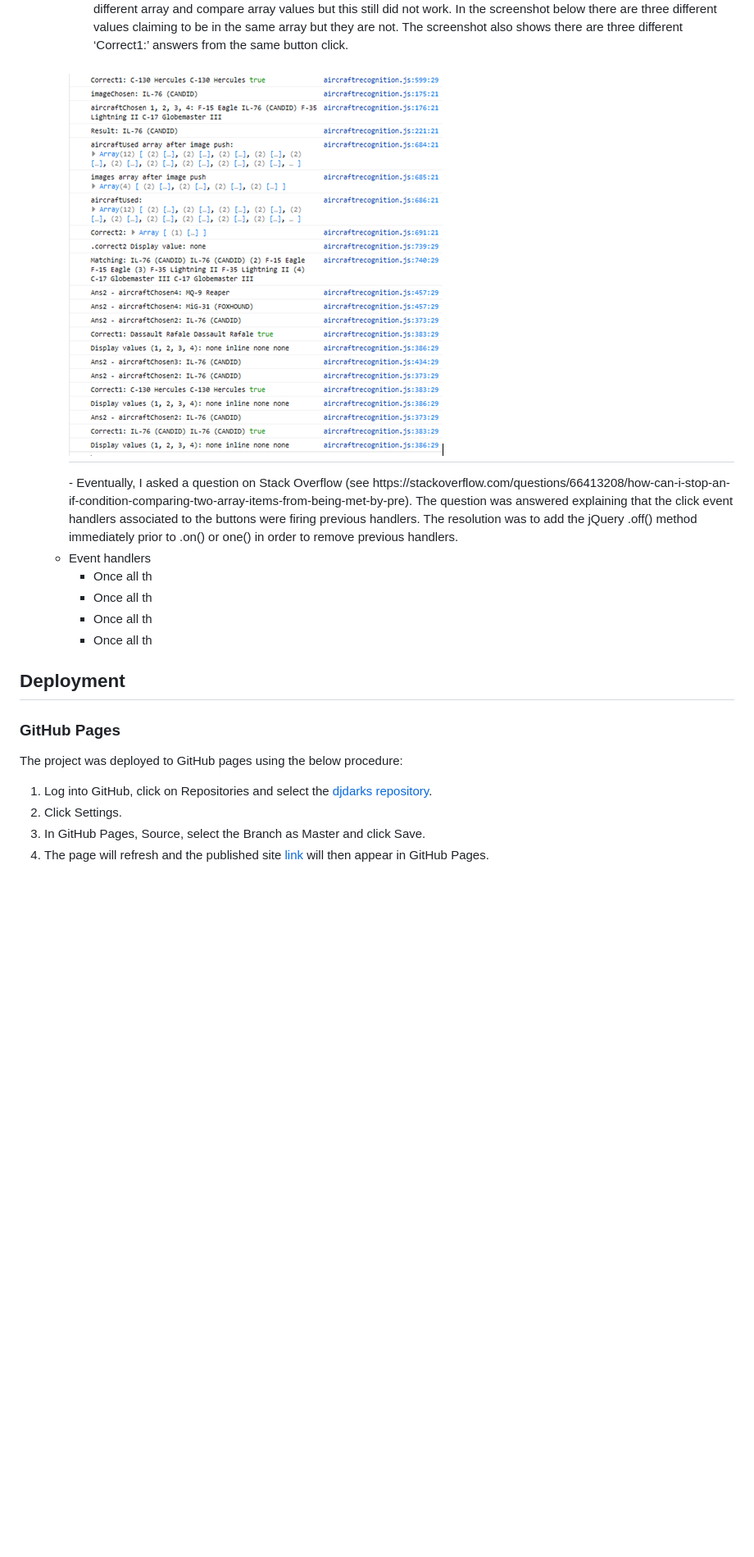
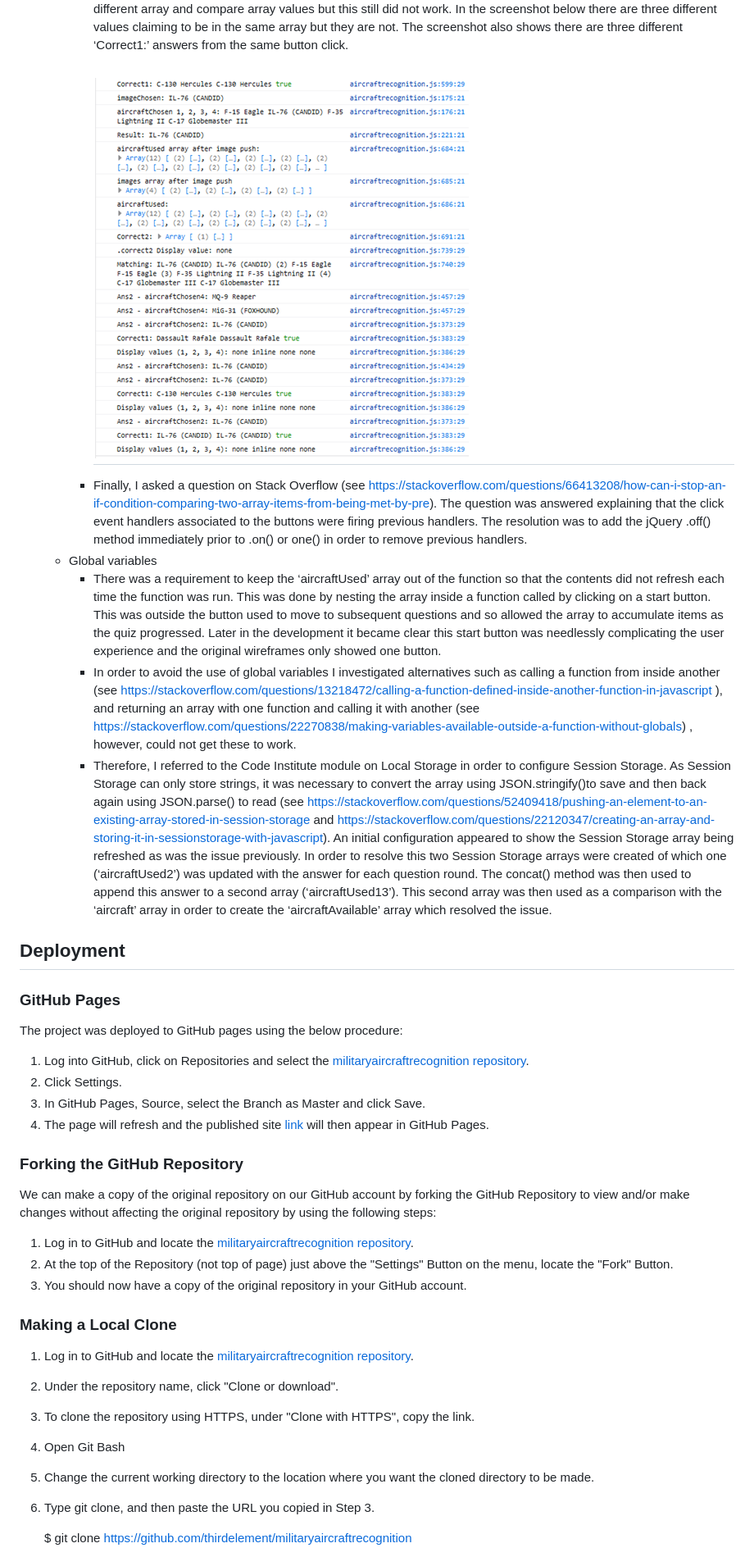
Before and after one commit to thirdelement/militaryaircraftrecognition, a Markdown page: README.md, the part around the change printed below. Shown: that part at 82% size. Rendered like a GitHub page; pictures changed too: assets/images/readme-images/console-log.png; blank space fills up the shorter version.

```diff
--- a/README.md
+++ b/README.md
@@ -200,14 +200,12 @@ JSHint, W3C Markup Validation Service and CSS Validation Service were used to va
         - Once all the arrays above were implemented there was an issue when the score would increment more than once when a button was clicked.  As per the array problem above, console.log was to check the arrays, ensure the buttons were matching the aircraft expected.
         - Several different methods were used to increment the score including Javascript with .innerHTML, jQuery and variations of these including using the index (see https://stackoverflow.com/questions/46923549/need-to-increment-score-in-jquery-how-do-i-change-the-text), .one(), using attr() to disable the attribute and adding if conditions to ensure the score is incremented only if these are met.  Research was done into the use of Google Diagnostics for more specific troubleshooting information beyond console.log (see https://medium.datadriveninvestor.com/stopping-using-console-log-and-start-using-your-browsers-debugger-62bc893d93ff).
         - The diagnostics helped to go through the code step-by-step but the behaviour remained a mystery.  There appeared to be no pattern except the browser retained aircraft used in previous questions which could not be picked up by console.log or added to session or local storage.  I attempted moving the correct answer and selected answer to a different array and compare array values but this still did not work.  In the screenshot below there are three different values claiming to be in the same array but they are not.  The screenshot also shows there are three different ‘Correct1:’ answers from the same button click.
-        <h2 align="left"><img src="assets/images/readme-images/console-log.png"></h2>
-        - Eventually, I asked a question on Stack Overflow (see https://stackoverflow.com/questions/66413208/how-can-i-stop-an-if-condition-comparing-two-array-items-from-being-met-by-pre).  The question was answered explaining that the click event handlers associated to the buttons were firing previous handlers.  The resolution was to add the jQuery .off() method immediately prior to .on() or one() in order to remove previous handlers.
-    - Event handlers
-        - Once all th
-        - Once all th
-        - Once all th
-        - Once all th
-
+          <h2 align="left"><img src="assets/images/readme-images/console-log.png"></h2>
+        - Finally, I asked a question on Stack Overflow (see https://stackoverflow.com/questions/66413208/how-can-i-stop-an-if-condition-comparing-two-array-items-from-being-met-by-pre).  The question was answered explaining that the click event handlers associated to the buttons were firing previous handlers.  The resolution was to add the jQuery .off() method immediately prior to .on() or one() in order to remove previous handlers.
+    - Global variables
+        - There was a requirement to keep the ‘aircraftUsed’ array out of the function so that the contents did not refresh each time the function was run.  This was done by nesting the array inside a function called by clicking on a start button.  This was outside the button used to move to subsequent questions and so allowed the array to accumulate items as the quiz progressed.  Later in the development it became clear this start button was needlessly complicating the user experience and the original wireframes only showed one button.
+        - In order to avoid the use of global variables I investigated alternatives such as calling a function from inside another (see https://stackoverflow.com/questions/13218472/calling-a-function-defined-inside-another-function-in-javascript ), and returning an array with one function and calling it with another (see https://stackoverflow.com/questions/22270838/making-variables-available-outside-a-function-without-globals) , however, could not get these to work.
+        - Therefore, I referred to the Code Institute module on Local Storage in order to configure Session Storage.  As Session Storage can only store strings, it was necessary to convert the array using JSON.stringify()to save and then back again using JSON.parse() to read (see https://stackoverflow.com/questions/52409418/pushing-an-element-to-an-existing-array-stored-in-session-storage and https://stackoverflow.com/questions/22120347/creating-an-array-and-storing-it-in-sessionstorage-with-javascript).  An initial configuration appeared to show the Session Storage array being refreshed as was the issue previously.  In order to resolve this two Session Storage arrays were created of which one (‘aircraftUsed2’) was updated with the answer for each question round.  The concat() method was then used to append this answer to a second array (‘aircraftUsed13’).  This second array was then used as a comparison with the ‘aircraft’ array in order to create the ‘aircraftAvailable’ array which resolved the issue.
 
 ## Deployment
 
@@ -215,7 +213,27 @@ JSHint, W3C Markup Validation Service and CSS Validation Service were used to va
 
 The project was deployed to GitHub pages using the below procedure:
 
-1.	Log into GitHub, click on Repositories and select the [djdarks repository](https://github.com/thirdelement/djdarks).
+1.	Log into GitHub, click on Repositories and select the [militaryaircraftrecognition repository](https://github.com/thirdelement/militaryaircraftrecognition).
 2.	Click Settings.
 3.	In GitHub Pages, Source, select the Branch as Master and click Save.
-4.	The page will refresh and the published site [link](https://thirdelement.github.io/djdarks/) will then appear in GitHub Pages.
+4.	The page will refresh and the published site [link](https://thirdelement.github.io/militaryaircraftrecognition/) will then appear in GitHub Pages.
+
+### Forking the GitHub Repository
+
+We can make a copy of the original repository on our GitHub account by forking the GitHub Repository to view and/or make changes without affecting the original repository by using the following steps:
+
+1.	Log in to GitHub and locate the [militaryaircraftrecognition repository](https://github.com/thirdelement/militaryaircraftrecognition).
+2.	At the top of the Repository (not top of page) just above the "Settings" Button on the menu, locate the "Fork" Button.
+3.	You should now have a copy of the original repository in your GitHub account.
+
+### Making a Local Clone
+
+1.	Log in to GitHub and locate the [militaryaircraftrecognition repository](https://github.com/thirdelement/militaryaircraftrecognition).
+2.	Under the repository name, click "Clone or download".
+3.	To clone the repository using HTTPS, under "Clone with HTTPS", copy the link.
+4.	Open Git Bash
+5.	Change the current working directory to the location where you want the cloned directory to be made.
+6.	Type git clone, and then paste the URL you copied in Step 3.
+
+    $ git clone https://github.com/thirdelement/militaryaircraftrecognition
+
```
Also changed, not shown: other parts of README.md (+18 -15 lines), 1 other file.
